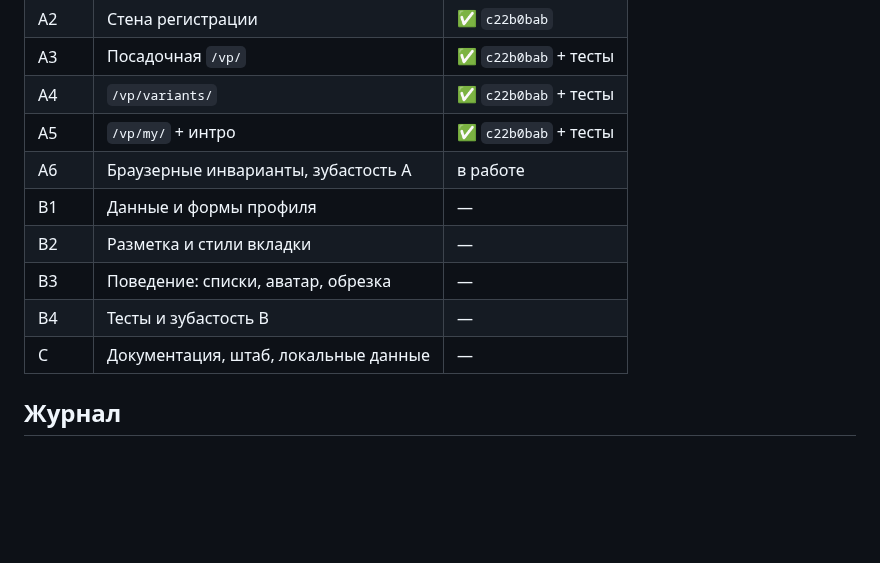
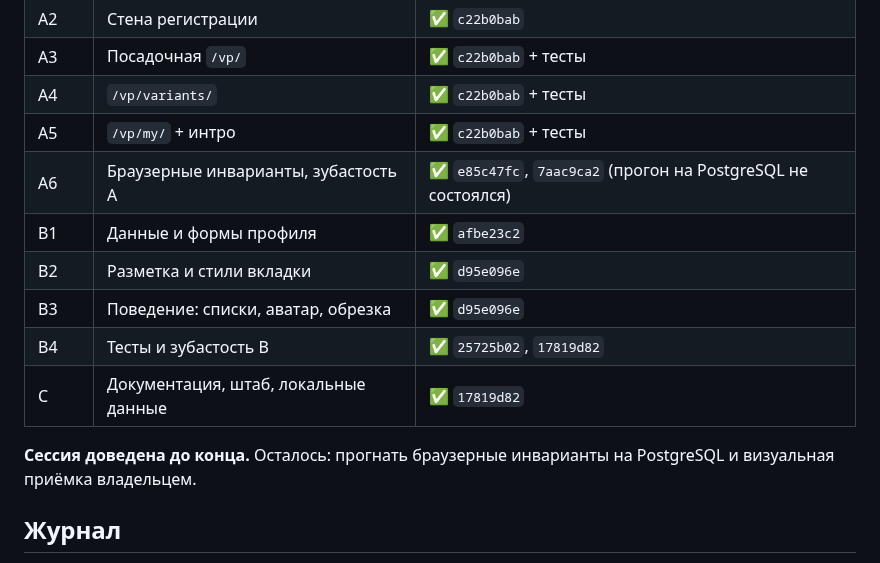
Before and after one commit to malinovskiy-makar/qls, a Markdown page: claude/PROGRESS_VP_PROFILE_20260922.md, the part around the change. Drawn GitHub-style; blank space fills up the shorter version.

Commit message:
файл прогресса: сессия доведена до конца
Co-Authored-By: Claude Opus 5 <noreply@anthropic.com>

```diff
--- a/claude/PROGRESS_VP_PROFILE_20260922.md
+++ b/claude/PROGRESS_VP_PROFILE_20260922.md
@@ -46,12 +46,15 @@
 | A3 | Посадочная `/vp/` | ✅ `c22b0bab` + тесты |
 | A4 | `/vp/variants/` | ✅ `c22b0bab` + тесты |
 | A5 | `/vp/my/` + интро | ✅ `c22b0bab` + тесты |
-| A6 | Браузерные инварианты, зубастость A | в работе |
-| B1 | Данные и формы профиля | — |
-| B2 | Разметка и стили вкладки | — |
-| B3 | Поведение: списки, аватар, обрезка | — |
-| B4 | Тесты и зубастость B | — |
-| C | Документация, штаб, локальные данные | — |
+| A6 | Браузерные инварианты, зубастость A | ✅ `e85c47fc`, `7aac9ca2` (прогон на PostgreSQL не состоялся) |
+| B1 | Данные и формы профиля | ✅ `afbe23c2` |
+| B2 | Разметка и стили вкладки | ✅ `d95e096e` |
+| B3 | Поведение: списки, аватар, обрезка | ✅ `d95e096e` |
+| B4 | Тесты и зубастость B | ✅ `25725b02`, `17819d82` |
+| C | Документация, штаб, локальные данные | ✅ `17819d82` |
+
+**Сессия доведена до конца.** Осталось: прогнать браузерные инварианты на
+PostgreSQL и визуальная приёмка владельцем.
 
 ## Журнал
 * **Фазы −1, 0:** ветка переключена, `origin/main` влит без конфликтов,
```
